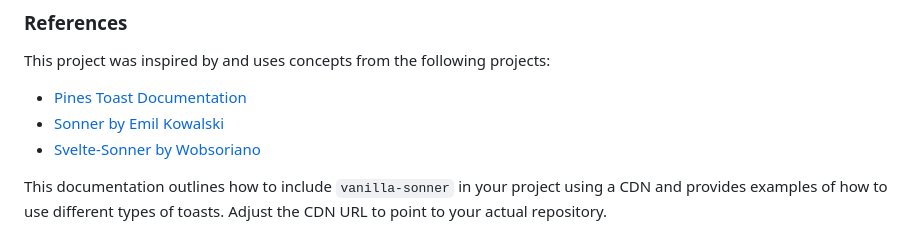
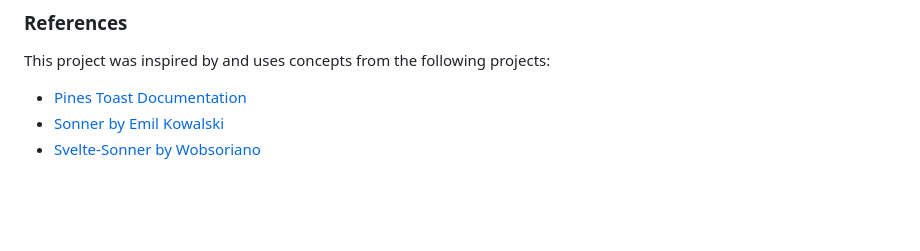
Before and after one commit to Porter-smith/vanilla-sonner, a Markdown page: README.md, the part around the change. Drawn GitHub-style; blank space fills up the shorter version.

```diff
--- a/README.md
+++ b/README.md
@@ -289,5 +289,3 @@ This project was inspired by and uses concepts from the following projects:
 - [Pines Toast Documentation](https://devdojo.com/pines/docs/toast)
 - [Sonner by Emil Kowalski](https://github.com/emilkowalski/sonner)
 - [Svelte-Sonner by Wobsoriano](https://github.com/wobsoriano/svelte-sonner)
-
-This documentation outlines how to include `vanilla-sonner` in your project using a CDN and provides examples of how to use different types of toasts. Adjust the CDN URL to point to your actual repository.
```
